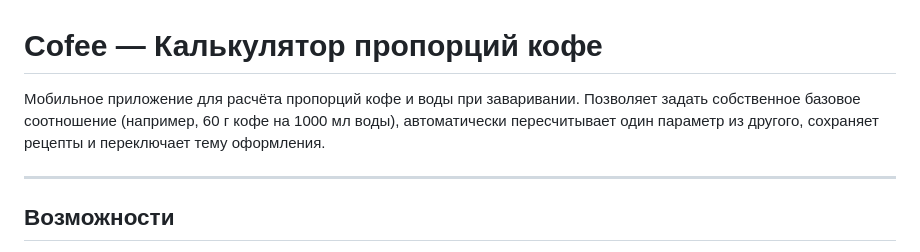
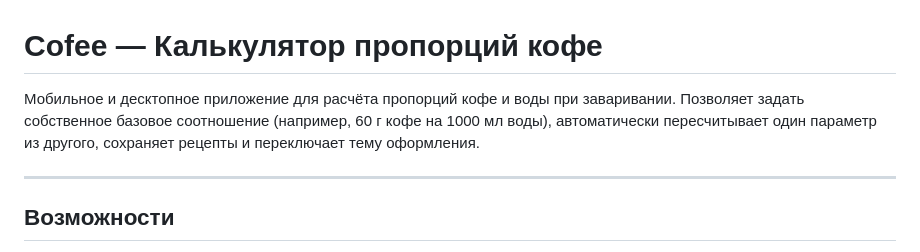
Before and after one commit to dmtsol/cofee, a Markdown page: README.md, the part around the change. Drawn GitHub-style.

Commit message:
Mention desktop support in README

```diff
--- a/README.md
+++ b/README.md
@@ -1,6 +1,6 @@
 # Cofee — Калькулятор пропорций кофе
 
-Мобильное приложение для расчёта пропорций кофе и воды при заваривании. Позволяет задать собственное базовое соотношение (например, 60 г кофе на 1000 мл воды), автоматически пересчитывает один параметр из другого, сохраняет рецепты и переключает тему оформления.
+Мобильное и десктопное приложение для расчёта пропорций кофе и воды при заваривании. Позволяет задать собственное базовое соотношение (например, 60 г кофе на 1000 мл воды), автоматически пересчитывает один параметр из другого, сохраняет рецепты и переключает тему оформления.
 
 ---
 
```
